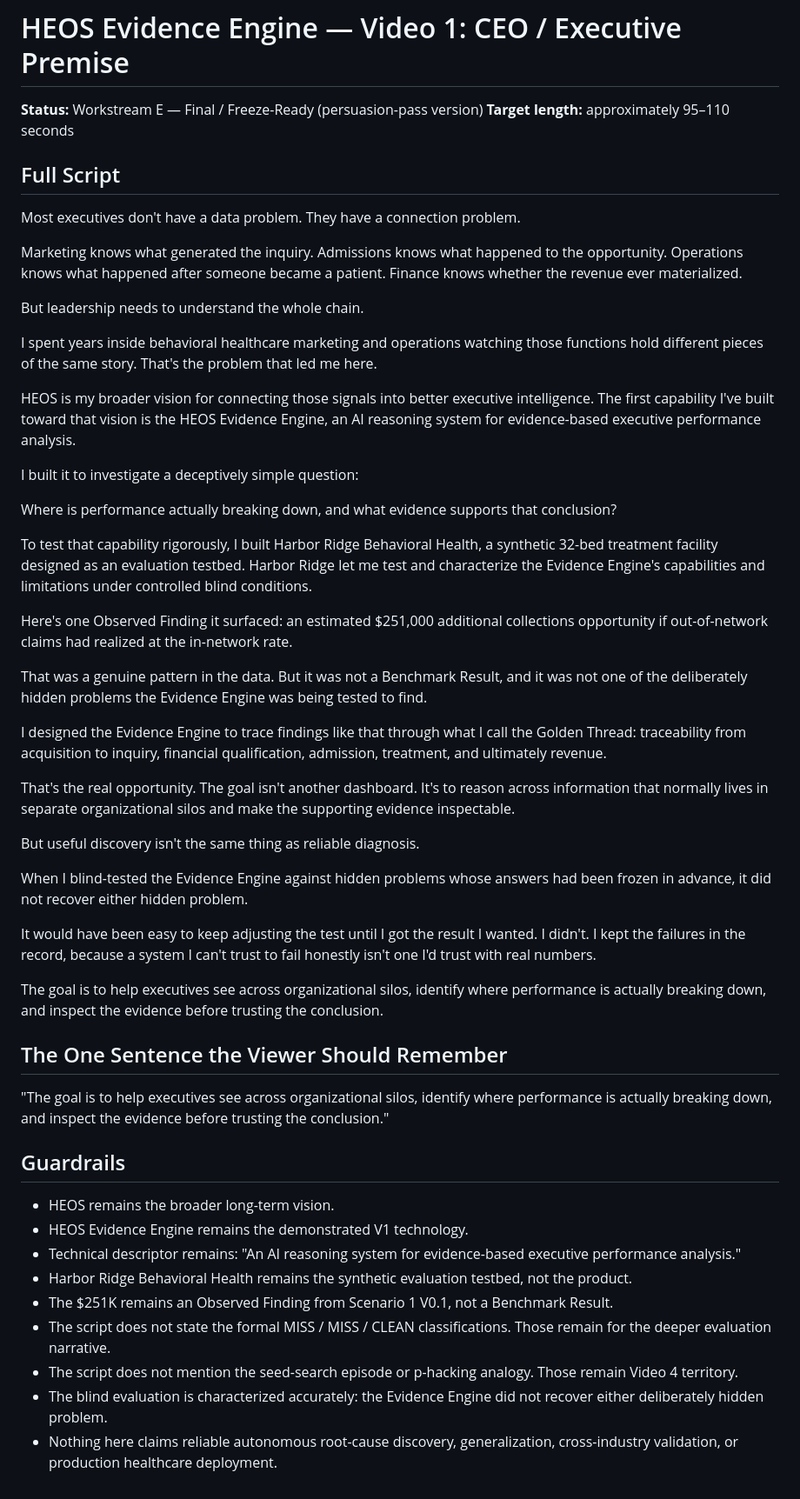
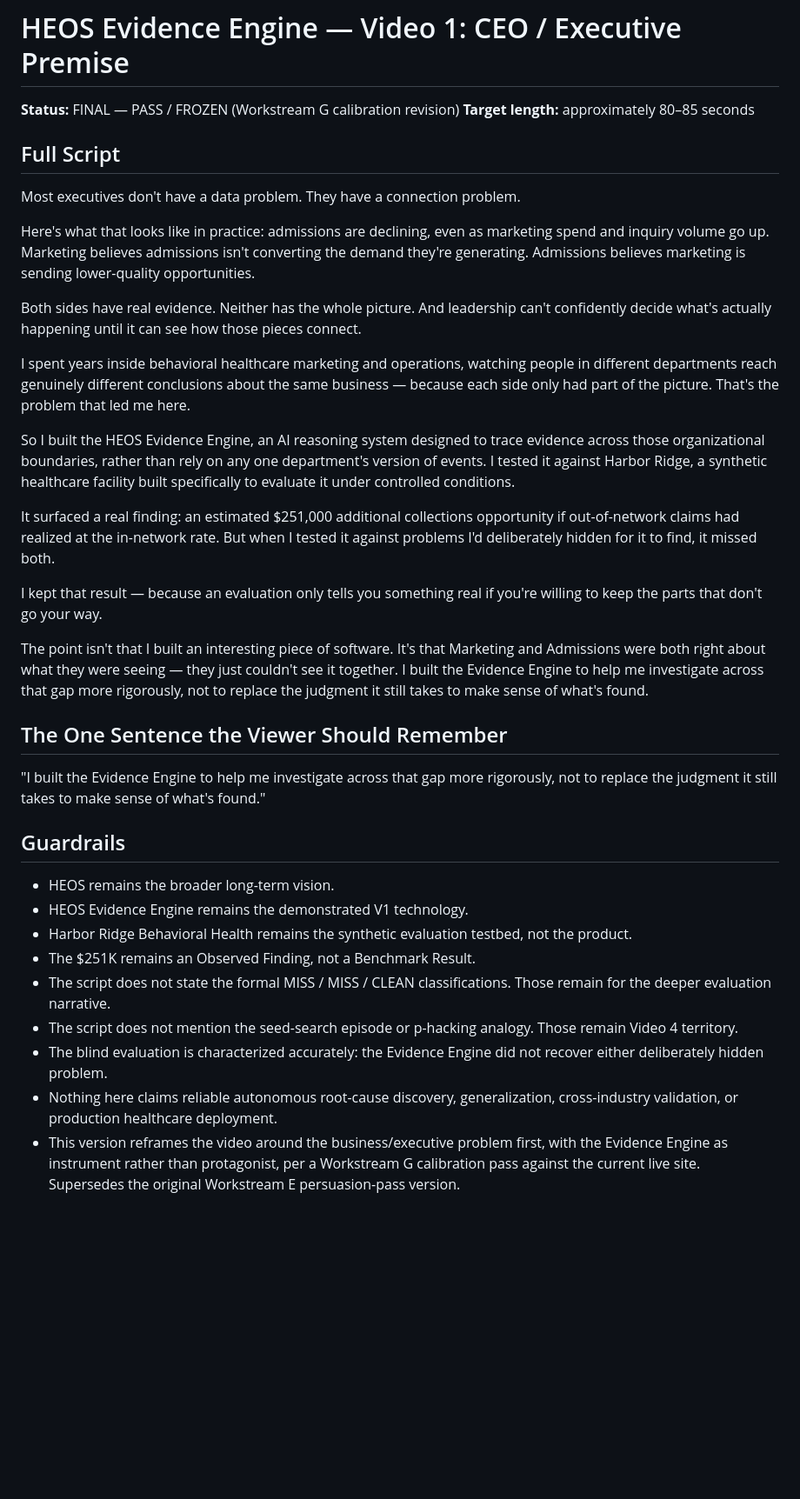
Before and after one commit to kencorioso/ai-healthcare-growth-systems, a Markdown page: docs/heos-video-1-ceo-executive-premise.md, the part around the change. Shown at 87% size. Drawn GitHub-style; blank space fills up the shorter version.

Commit message:
Revise Video 1 (CEO / Executive Premise) script — final version
Reframes around the business/executive problem first rather than the AI system, per Workstream G calibration pass against the current live site. Supersedes the Workstream E persuasion-pass version. No change to Videos 2-4.

Co-Authored-By: Claude Sonnet 5 <noreply@anthropic.com>
Claude-Session: https://claude.ai/code/session_01Up3Lkq7XJAMnpvdc2VKCWz

```diff
--- a/docs/heos-video-1-ceo-executive-premise.md
+++ b/docs/heos-video-1-ceo-executive-premise.md
@@ -1,54 +1,38 @@
 # HEOS Evidence Engine — Video 1: CEO / Executive Premise
 
-**Status:** Workstream E — Final / Freeze-Ready (persuasion-pass version)
-**Target length:** approximately 95–110 seconds
+**Status:** FINAL — PASS / FROZEN (Workstream G calibration revision)
+**Target length:** approximately 80–85 seconds
 
 ## Full Script
 
 Most executives don't have a data problem. They have a connection problem.
 
-Marketing knows what generated the inquiry. Admissions knows what happened to the opportunity. Operations knows what happened after someone became a patient. Finance knows whether the revenue ever materialized.
+Here's what that looks like in practice: admissions are declining, even as marketing spend and inquiry volume go up. Marketing believes admissions isn't converting the demand they're generating. Admissions believes marketing is sending lower-quality opportunities.
 
-But leadership needs to understand the whole chain.
+Both sides have real evidence. Neither has the whole picture. And leadership can't confidently decide what's actually happening until it can see how those pieces connect.
 
-I spent years inside behavioral healthcare marketing and operations watching those functions hold different pieces of the same story. That's the problem that led me here.
+I spent years inside behavioral healthcare marketing and operations, watching people in different departments reach genuinely different conclusions about the same business — because each side only had part of the picture. That's the problem that led me here.
 
-HEOS is my broader vision for connecting those signals into better executive intelligence. The first capability I've built toward that vision is the HEOS Evidence Engine, an AI reasoning system for evidence-based executive performance analysis.
+So I built the HEOS Evidence Engine, an AI reasoning system designed to trace evidence across those organizational boundaries, rather than rely on any one department's version of events. I tested it against Harbor Ridge, a synthetic healthcare facility built specifically to evaluate it under controlled conditions.
 
-I built it to investigate a deceptively simple question:
+It surfaced a real finding: an estimated $251,000 additional collections opportunity if out-of-network claims had realized at the in-network rate. But when I tested it against problems I'd deliberately hidden for it to find, it missed both.
 
-Where is performance actually breaking down, and what evidence supports that conclusion?
+I kept that result — because an evaluation only tells you something real if you're willing to keep the parts that don't go your way.
 
-To test that capability rigorously, I built Harbor Ridge Behavioral Health, a synthetic 32-bed treatment facility designed as an evaluation testbed. Harbor Ridge let me test and characterize the Evidence Engine's capabilities and limitations under controlled blind conditions.
-
-Here's one Observed Finding it surfaced: an estimated $251,000 additional collections opportunity if out-of-network claims had realized at the in-network rate.
-
-That was a genuine pattern in the data. But it was not a Benchmark Result, and it was not one of the deliberately hidden problems the Evidence Engine was being tested to find.
-
-I designed the Evidence Engine to trace findings like that through what I call the Golden Thread: traceability from acquisition to inquiry, financial qualification, admission, treatment, and ultimately revenue.
-
-That's the real opportunity. The goal isn't another dashboard. It's to reason across information that normally lives in separate organizational silos and make the supporting evidence inspectable.
-
-But useful discovery isn't the same thing as reliable diagnosis.
-
-When I blind-tested the Evidence Engine against hidden problems whose answers had been frozen in advance, it did not recover either hidden problem.
-
-It would have been easy to keep adjusting the test until I got the result I wanted. I didn't. I kept the failures in the record, because a system I can't trust to fail honestly isn't one I'd trust with real numbers.
-
-The goal is to help executives see across organizational silos, identify where performance is actually breaking down, and inspect the evidence before trusting the conclusion.
+The point isn't that I built an interesting piece of software. It's that Marketing and Admissions were both right about what they were seeing — they just couldn't see it together. I built the Evidence Engine to help me investigate across that gap more rigorously, not to replace the judgment it still takes to make sense of what's found.
 
 ## The One Sentence the Viewer Should Remember
 
-"The goal is to help executives see across organizational silos, identify where performance is actually breaking down, and inspect the evidence before trusting the conclusion."
+"I built the Evidence Engine to help me investigate across that gap more rigorously, not to replace the judgment it still takes to make sense of what's found."
 
 ## Guardrails
 
 - HEOS remains the broader long-term vision.
 - HEOS Evidence Engine remains the demonstrated V1 technology.
-- Technical descriptor remains: "An AI reasoning system for evidence-based executive performance analysis."
 - Harbor Ridge Behavioral Health remains the synthetic evaluation testbed, not the product.
-- The $251K remains an Observed Finding from Scenario 1 V0.1, not a Benchmark Result.
+- The $251K remains an Observed Finding, not a Benchmark Result.
 - The script does not state the formal MISS / MISS / CLEAN classifications. Those remain for the deeper evaluation narrative.
 - The script does not mention the seed-search episode or p-hacking analogy. Those remain Video 4 territory.
 - The blind evaluation is characterized accurately: the Evidence Engine did not recover either deliberately hidden problem.
 - Nothing here claims reliable autonomous root-cause discovery, generalization, cross-industry validation, or production healthcare deployment.
+- This version reframes the video around the business/executive problem first, with the Evidence Engine as instrument rather than protagonist, per a Workstream G calibration pass against the current live site. Supersedes the original Workstream E persuasion-pass version.
```
